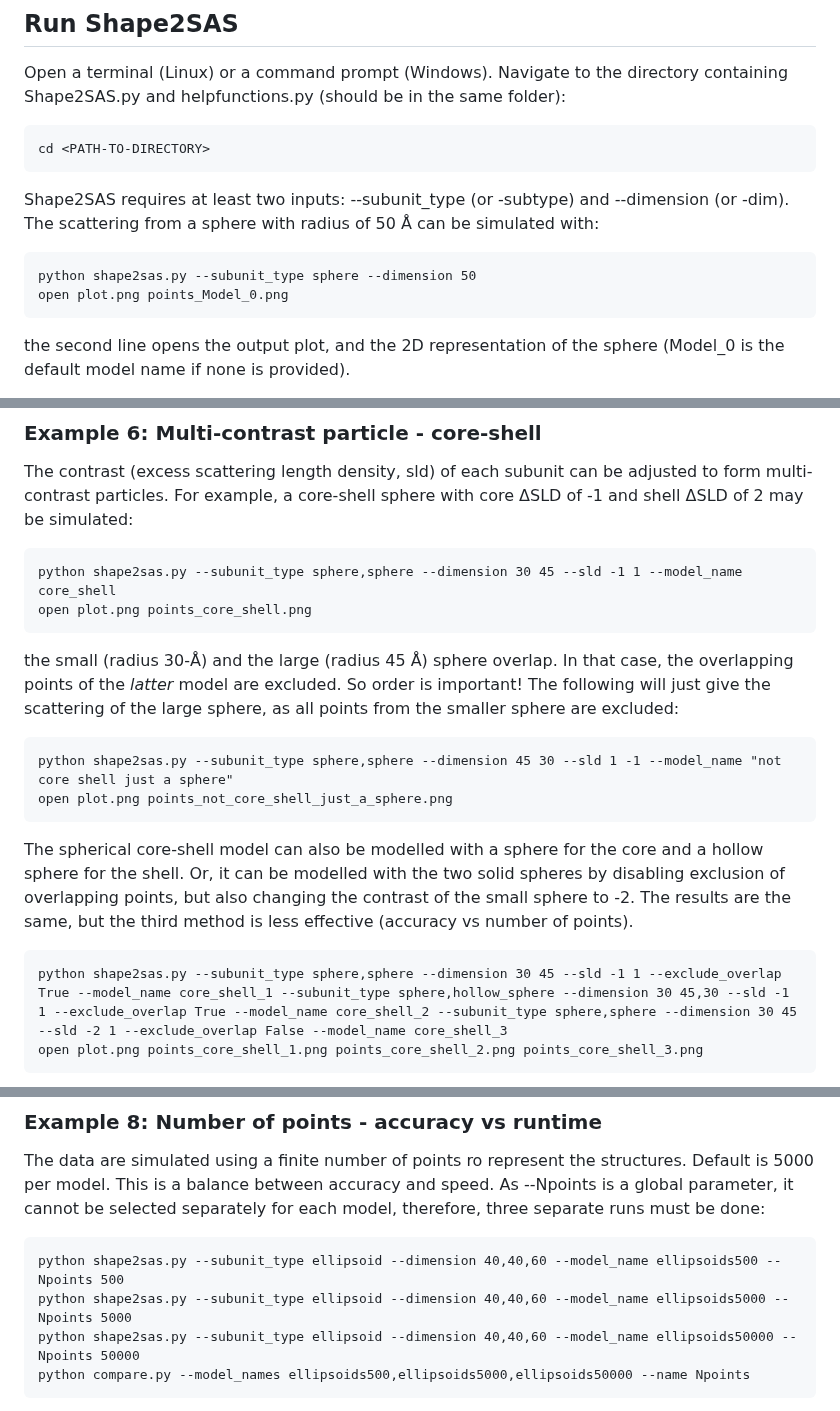
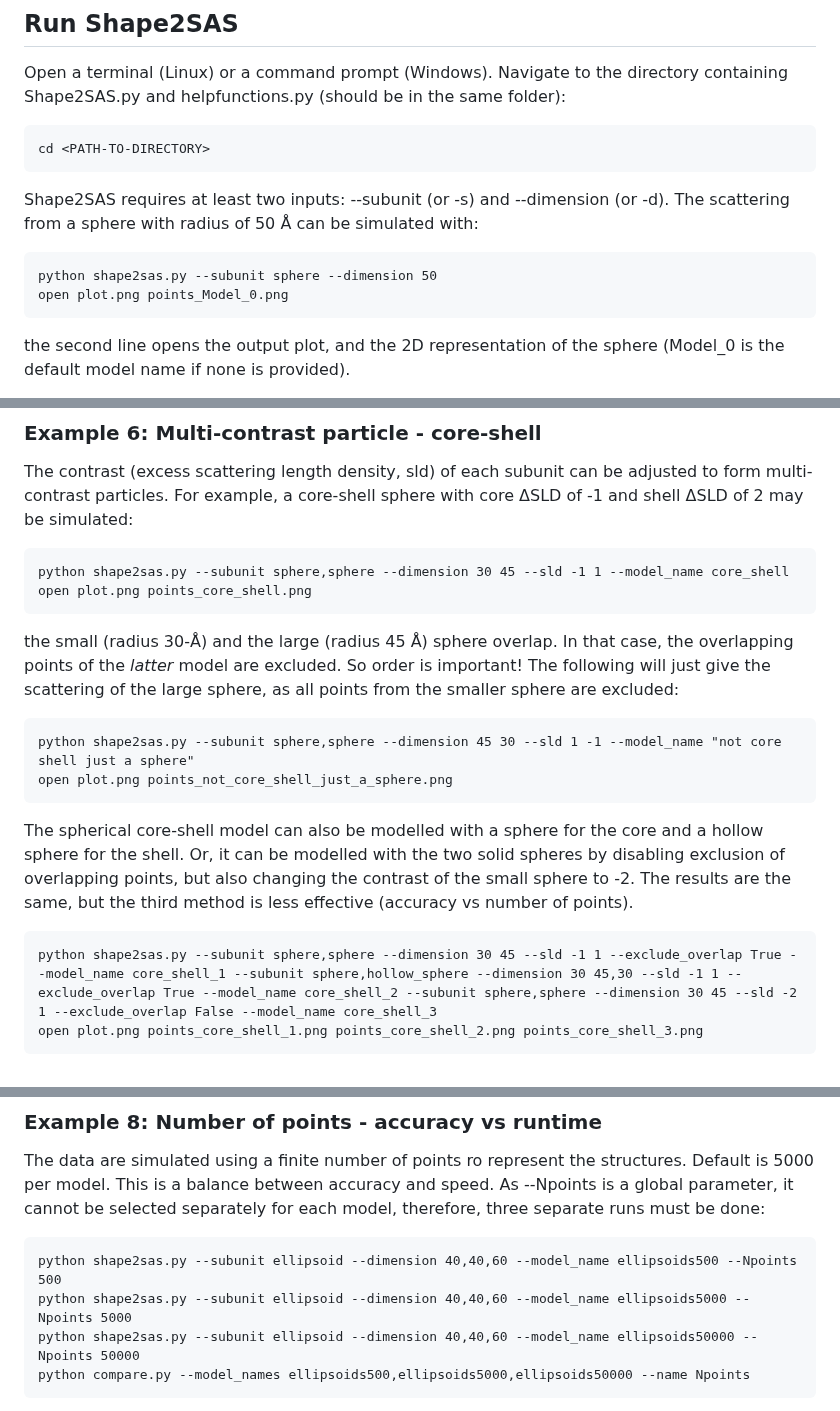
Before and after one commit to andreashlarsen/Shape2SAS, a Markdown page: README.md, 3 parts joined by grey strips. Rendered like a GitHub page.

````diff
--- a/README.md
+++ b/README.md
@@ -62,9 +62,9 @@ Open a terminal (Linux) or a command prompt (Windows). Navigate to the directory
 ```
 cd <PATH-TO-DIRECTORY>
 ```
-Shape2SAS requires at least two inputs: --subunit_type (or -subtype) and --dimension (or -dim). The scattering from a sphere with radius of 50 Å can be simulated with:
+Shape2SAS requires at least two inputs: --subunit (or -s) and --dimension (or -d). The scattering from a sphere with radius of 50 Å can be simulated with:
 ```
-python shape2sas.py --subunit_type sphere --dimension 50
+python shape2sas.py --subunit sphere --dimension 50
 open plot.png points_Model_0.png
 ```
 the second line opens the output plot, and the 2D representation of the sphere (Model_0 is the default model name if none is provided).
@@ -267,18 +267,18 @@ open plot.png points_sphere_poly.png points_sphere_mono.png
 ### Example 6: Multi-contrast particle - core-shell
 The contrast (excess scattering length density, sld) of each subunit can be adjusted to form multi-contrast particles. For example, a core-shell sphere with core ΔSLD of -1 and shell ΔSLD of 2 may be simulated:
 ```
-python shape2sas.py --subunit_type sphere,sphere --dimension 30 45 --sld -1 1 --model_name core_shell
+python shape2sas.py --subunit sphere,sphere --dimension 30 45 --sld -1 1 --model_name core_shell
 open plot.png points_core_shell.png
 ```
 the small (radius 30-Å) and the large (radius 45 Å) sphere overlap. In that case, the overlapping points of the *latter* model are excluded. So order is important!
 The following will just give the scattering of the large sphere, as all points from the smaller sphere are excluded:
 ```
-python shape2sas.py --subunit_type sphere,sphere --dimension 45 30 --sld 1 -1 --model_name "not core shell just a sphere"
+python shape2sas.py --subunit sphere,sphere --dimension 45 30 --sld 1 -1 --model_name "not core shell just a sphere"
 open plot.png points_not_core_shell_just_a_sphere.png
 ```
 The spherical core-shell model can also be modelled with a sphere for the core and a hollow sphere for the shell. Or, it can be modelled with the two solid spheres by disabling exclusion of overlapping points, but also changing the contrast of the small sphere to -2. The results are the same, but the third method is less effective (accuracy vs number of points).
 ```
-python shape2sas.py --subunit_type sphere,sphere --dimension 30 45 --sld -1 1 --exclude_overlap True --model_name core_shell_1 --subunit_type sphere,hollow_sphere --dimension 30 45,30 --sld -1 1 --exclude_overlap True --model_name core_shell_2 --subunit_type sphere,sphere --dimension 30 45 --sld -2 1 --exclude_overlap False --model_name core_shell_3
+python shape2sas.py --subunit sphere,sphere --dimension 30 45 --sld -1 1 --exclude_overlap True --model_name core_shell_1 --subunit sphere,hollow_sphere --dimension 30 45,30 --sld -1 1 --exclude_overlap True --model_name core_shell_2 --subunit sphere,sphere --dimension 30 45 --sld -2 1 --exclude_overlap False --model_name core_shell_3
 open plot.png points_core_shell_1.png points_core_shell_2.png points_core_shell_3.png
 ```
 <p align="center" id="example6">
@@ -309,9 +309,9 @@ If the COM translation x-coordinate is negative, you get an error (e.g., `--com
 ### Example 8: Number of points - accuracy vs runtime
 The data are simulated using a finite number of points ro represent the structures. Default is 5000 per model. This is a balance between accuracy and speed. As --Npoints is a global parameter, it cannot be selected separately for each model, therefore, three separate runs must be done:
 ```
-python shape2sas.py --subunit_type ellipsoid --dimension 40,40,60 --model_name ellipsoids500 --Npoints 500
-python shape2sas.py --subunit_type ellipsoid --dimension 40,40,60 --model_name ellipsoids5000 --Npoints 5000
-python shape2sas.py --subunit_type ellipsoid --dimension 40,40,60 --model_name ellipsoids50000 --Npoints 50000
+python shape2sas.py --subunit ellipsoid --dimension 40,40,60 --model_name ellipsoids500 --Npoints 500
+python shape2sas.py --subunit ellipsoid --dimension 40,40,60 --model_name ellipsoids5000 --Npoints 5000
+python shape2sas.py --subunit ellipsoid --dimension 40,40,60 --model_name ellipsoids50000 --Npoints 50000
 python compare.py --model_names ellipsoids500,ellipsoids5000,ellipsoids50000 --name Npoints
 ```
 computation time depends on hardware, but increases with the number of points. However, the accuracy also increases, as the number of points increases, and the simulated curve is accurate up to a higher value of q.
````
Also changed, not shown: other parts of README.md (+23 -23 lines), plot.png (added), points_cylinder.png (added), points_sphere40.png (added), 14 other files.
